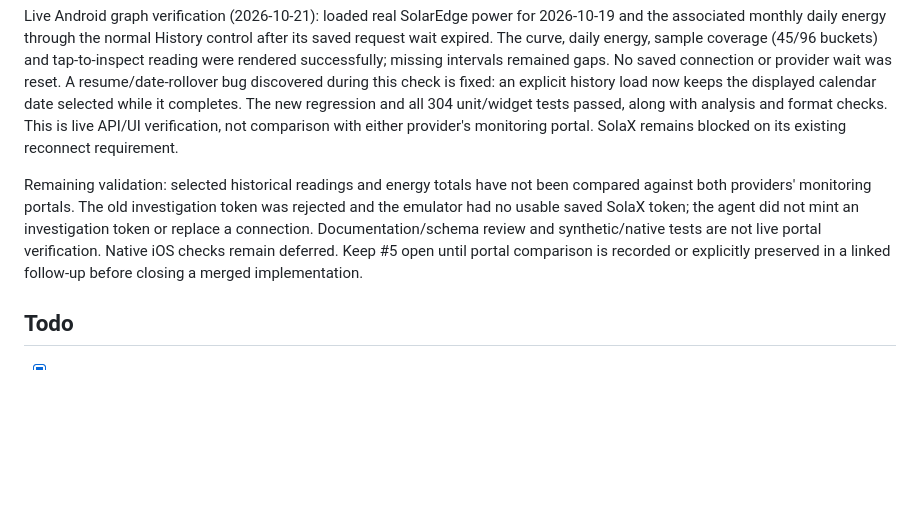
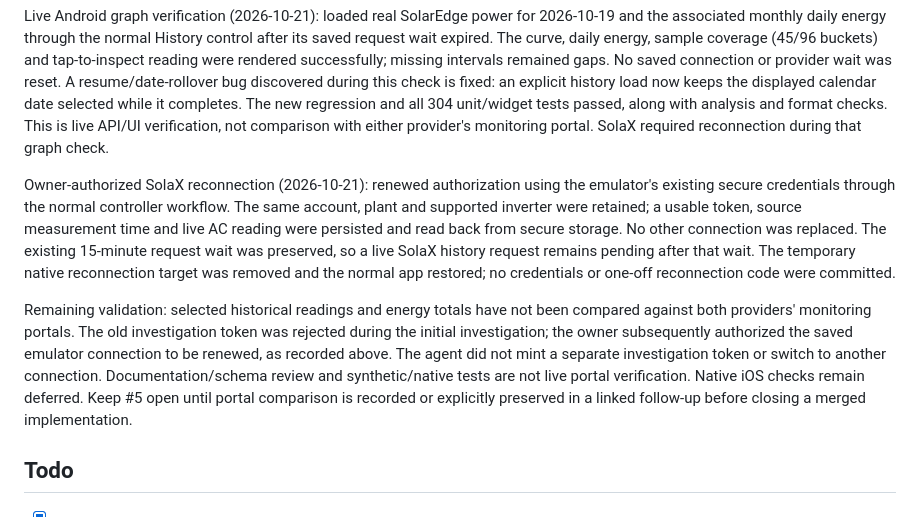
Before and after one commit to Owaiinnn/solar-overview, a Markdown page: docs/tickets/05-history.md, the part around the change. Drawn GitHub-style; blank space fills up the shorter version.

Commit message:
Record authorized SolaX reconnection and live reading verification

```diff
--- a/docs/tickets/05-history.md
+++ b/docs/tickets/05-history.md
@@ -76,14 +76,23 @@ A resume/date-rollover bug discovered during this check is fixed: an explicit
 history load now keeps the displayed calendar date selected while it completes.
 The new regression and all 304 unit/widget tests passed, along with analysis and
 format checks. This is live API/UI verification, not comparison with either
-provider's monitoring portal. SolaX remains blocked on its existing reconnect
-requirement.
+provider's monitoring portal. SolaX required reconnection during that graph check.
+
+Owner-authorized SolaX reconnection (2026-10-21): renewed authorization using the
+emulator's existing secure credentials through the normal controller workflow.
+The same account, plant and supported inverter were retained; a usable token,
+source measurement time and live AC reading were persisted and read back from
+secure storage. No other connection was replaced. The existing 15-minute request
+wait was preserved, so a live SolaX history request remains pending after that
+wait. The temporary native reconnection target was removed and the normal app
+restored; no credentials or one-off reconnection code were committed.
 
 Remaining validation: selected historical readings and energy totals have not been
 compared against both providers' monitoring portals. The old investigation token
-was rejected and the emulator had no usable saved SolaX token; the agent did not
-mint an investigation token or replace a connection. Documentation/schema review
-and synthetic/native tests are not live portal verification. Native iOS checks
+was rejected during the initial investigation; the owner subsequently authorized
+the saved emulator connection to be renewed, as recorded above. The agent did not mint a
+separate investigation token or switch to another connection. Documentation/schema
+review and synthetic/native tests are not live portal verification. Native iOS checks
 remain deferred. Keep #5 open until portal comparison is recorded or explicitly
 preserved in a linked follow-up before closing a merged implementation.
 
```
